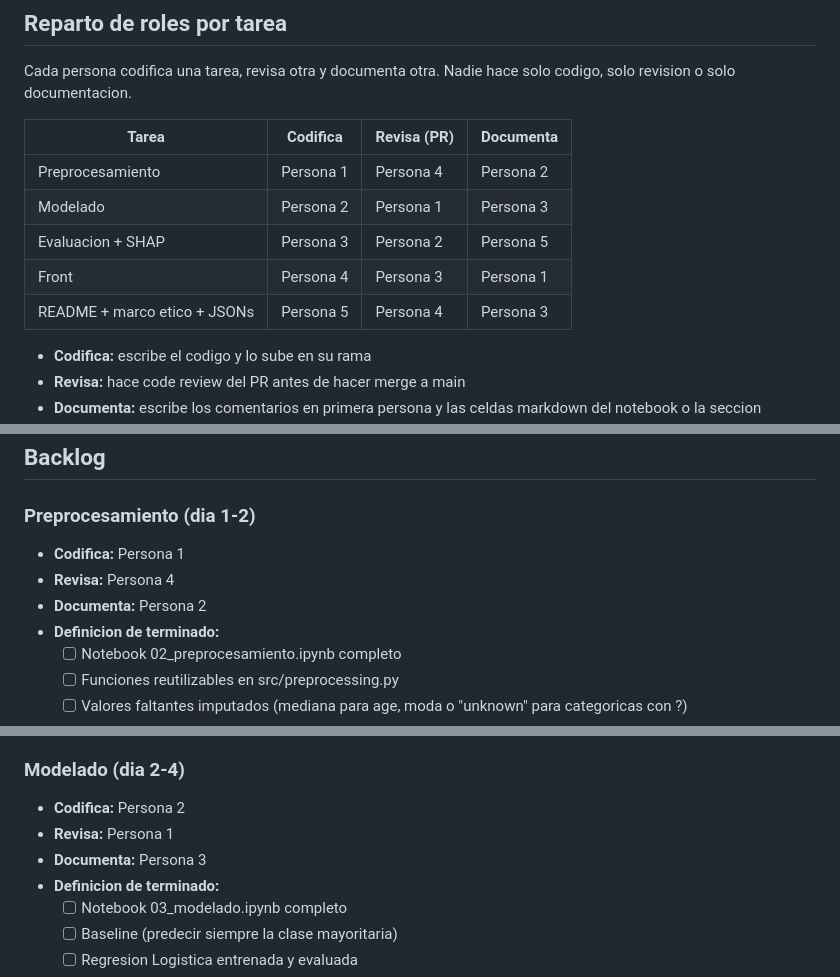
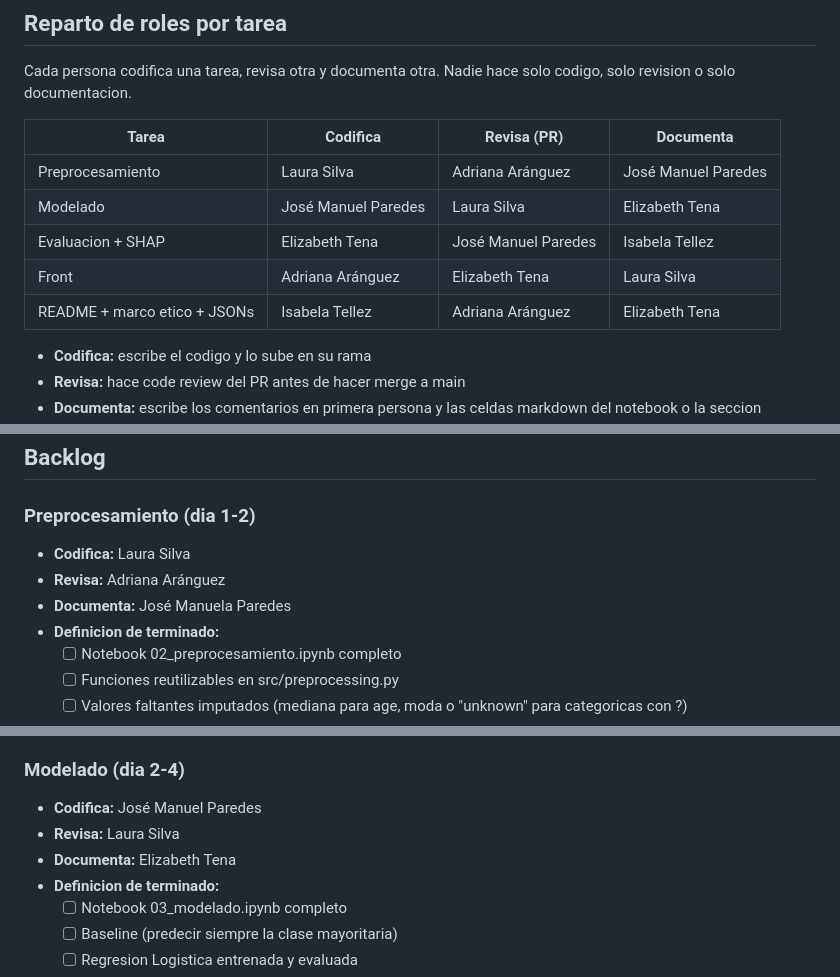
Before and after one commit to adrianaarang/tesTEA, a Markdown page: KANBAN.md, 3 parts joined by grey strips. Rendered like a GitHub page.

Commit message:
Update team roles and tasks in KANBAN.md

```diff
--- a/KANBAN.md
+++ b/KANBAN.md
@@ -7,11 +7,11 @@ Nadie hace solo codigo, solo revision o solo documentacion.
 
 | Tarea | Codifica | Revisa (PR) | Documenta |
 |---|---|---|---|
-| Preprocesamiento | Persona 1 | Persona 4 | Persona 2 |
-| Modelado | Persona 2 | Persona 1 | Persona 3 |
-| Evaluacion + SHAP | Persona 3 | Persona 2 | Persona 5 |
-| Front | Persona 4 | Persona 3 | Persona 1 |
-| README + marco etico + JSONs | Persona 5 | Persona 4 | Persona 3 |
+| Preprocesamiento | Laura Silva | Adriana Aránguez | José Manuel Paredes|
+| Modelado | José Manuel Paredes | Laura Silva | Elizabeth Tena |
+| Evaluacion + SHAP | Elizabeth Tena | José Manuel Paredes | Isabela Tellez |
+| Front |Adriana Aránguez| Elizabeth Tena | Laura Silva |
+| README + marco etico + JSONs | Isabela Tellez | Adriana Aránguez| Elizabeth Tena |
 
 - **Codifica:** escribe el codigo y lo sube en su rama
 - **Revisa:** hace code review del PR antes de hacer merge a main
@@ -36,9 +36,9 @@ Nadie hace solo codigo, solo revision o solo documentacion.
 ## Backlog
 
 ### Preprocesamiento (dia 1-2)
-- **Codifica:** Persona 1
-- **Revisa:** Persona 4
-- **Documenta:** Persona 2
+- **Codifica:** Laura Silva
+- **Revisa:** Adriana Aránguez
+- **Documenta:** José Manuela Paredes
 - **Definicion de terminado:**
   - [ ] Notebook 02_preprocesamiento.ipynb completo
   - [ ] Funciones reutilizables en src/preprocessing.py
@@ -53,9 +53,9 @@ Nadie hace solo codigo, solo revision o solo documentacion.
   - [ ] Comentarios y celdas markdown escritos por Persona 2
 
 ### Modelado (dia 2-4)
-- **Codifica:** Persona 2
-- **Revisa:** Persona 1
-- **Documenta:** Persona 3
+- **Codifica:** José Manuel Paredes
+- **Revisa:** Laura Silva
+- **Documenta:** Elizabeth Tena
 - **Definicion de terminado:**
   - [ ] Notebook 03_modelado.ipynb completo
   - [ ] Baseline (predecir siempre la clase mayoritaria)
```
Also changed, not shown: other parts of KANBAN.md (+9 -9 lines).
